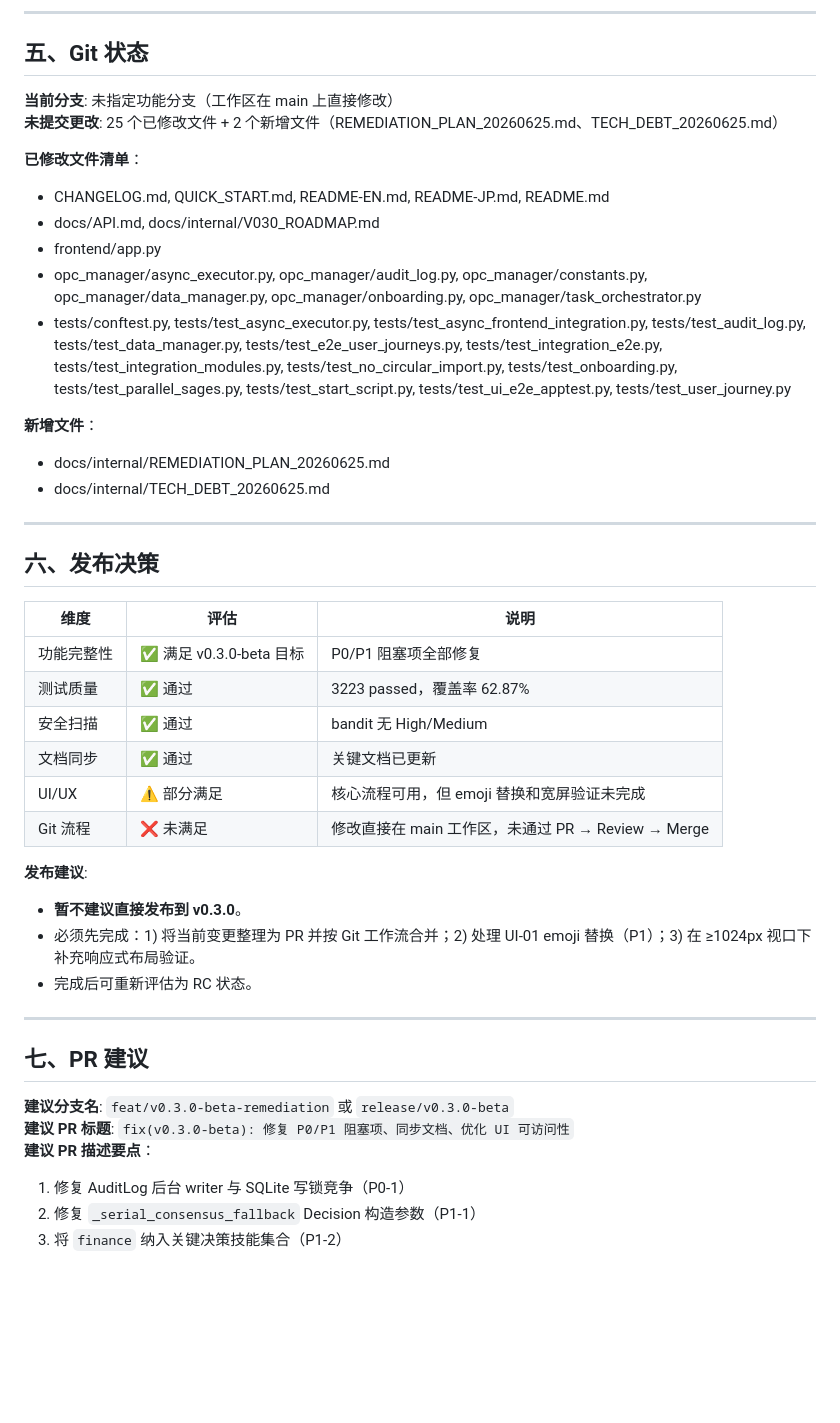
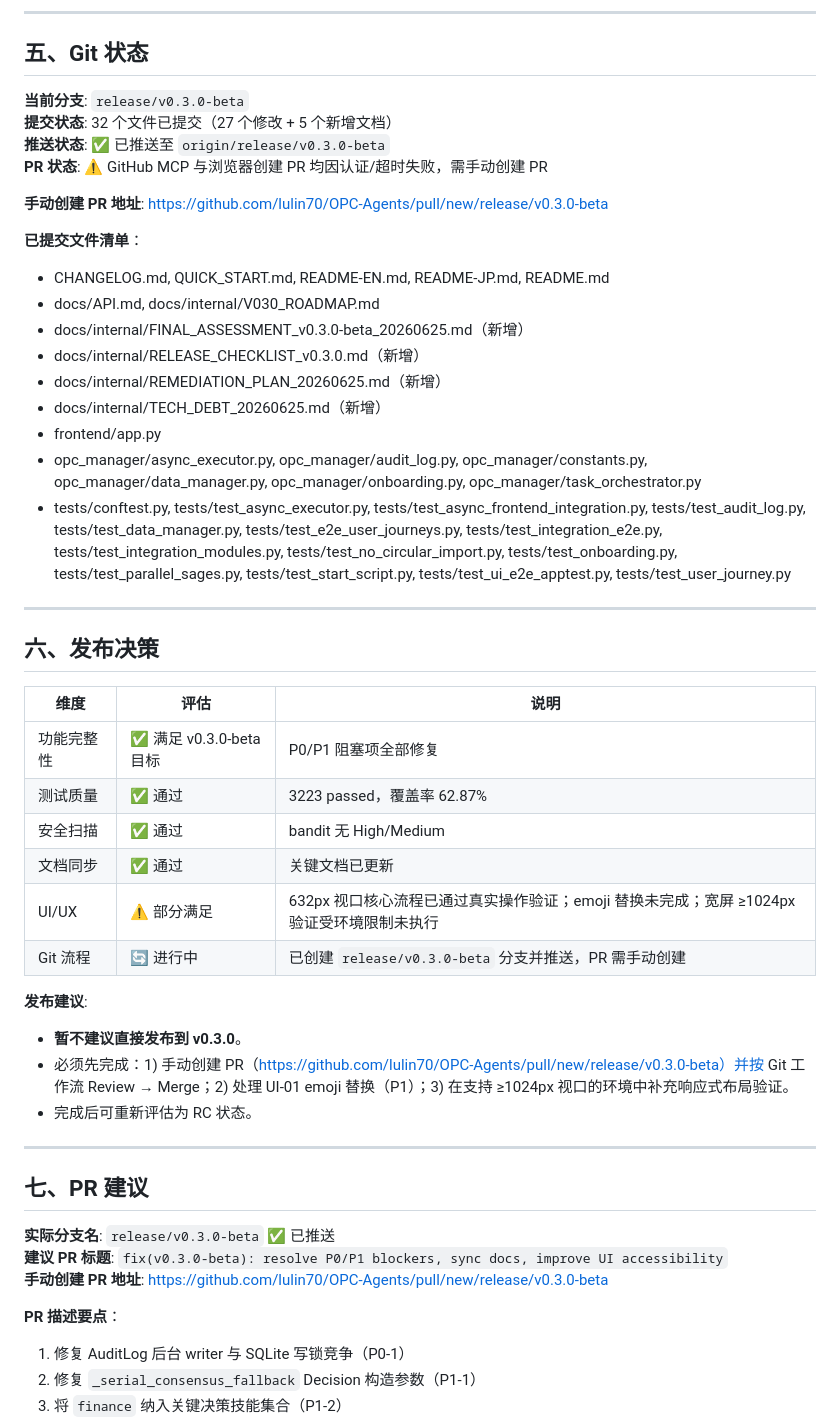
Before and after one commit to lulin70/OPC-Agents, a Markdown page: docs/internal/RELEASE_CHECKLIST_v0.3.0.md, the part around one of its changes. Rendered like a GitHub page; blank space fills up the shorter version.

Commit message:
docs(v0.3.0-beta): update UI verification results and PR status in release docs

```diff
--- a/docs/internal/RELEASE_CHECKLIST_v0.3.0.md
+++ b/docs/internal/RELEASE_CHECKLIST_v0.3.0.md
@@ -82,19 +84,23 @@
 
 ## 五、Git 状态
 
-**当前分支**: 未指定功能分支（工作区在 main 上直接修改）
-**未提交更改**: 25 个已修改文件 + 2 个新增文件（REMEDIATION_PLAN_20260625.md、TECH_DEBT_20260625.md）
+**当前分支**: `release/v0.3.0-beta`
+**提交状态**: 32 个文件已提交（27 个修改 + 5 个新增文档）
+**推送状态**: ✅ 已推送至 `origin/release/v0.3.0-beta`
+**PR 状态**: ⚠️ GitHub MCP 与浏览器创建 PR 均因认证/超时失败，需手动创建 PR
 
-**已修改文件清单**：
+**手动创建 PR 地址**: https://github.com/lulin70/OPC-Agents/pull/new/release/v0.3.0-beta
+
+**已提交文件清单**：
 - CHANGELOG.md, QUICK_START.md, README-EN.md, README-JP.md, README.md
 - docs/API.md, docs/internal/V030_ROADMAP.md
+- docs/internal/FINAL_ASSESSMENT_v0.3.0-beta_20260625.md（新增）
+- docs/internal/RELEASE_CHECKLIST_v0.3.0.md（新增）
+- docs/internal/REMEDIATION_PLAN_20260625.md（新增）
+- docs/internal/TECH_DEBT_20260625.md（新增）
 - frontend/app.py
 - opc_manager/async_executor.py, opc_manager/audit_log.py, opc_manager/constants.py, opc_manager/data_manager.py, opc_manager/onboarding.py, opc_manager/task_orchestrator.py
 - tests/conftest.py, tests/test_async_executor.py, tests/test_async_frontend_integration.py, tests/test_audit_log.py, tests/test_data_manager.py, tests/test_e2e_user_journeys.py, tests/test_integration_e2e.py, tests/test_integration_modules.py, tests/test_no_circular_import.py, tests/test_onboarding.py, tests/test_parallel_sages.py, tests/test_start_script.py, tests/test_ui_e2e_apptest.py, tests/test_user_journey.py
-
-**新增文件**：
-- docs/internal/REMEDIATION_PLAN_20260625.md
-- docs/internal/TECH_DEBT_20260625.md
 
 ---
 
@@ -106,21 +112,23 @@
 | 测试质量 | ✅ 通过 | 3223 passed，覆盖率 62.87% |
 | 安全扫描 | ✅ 通过 | bandit 无 High/Medium |
 | 文档同步 | ✅ 通过 | 关键文档已更新 |
-| UI/UX | ⚠️ 部分满足 | 核心流程可用，但 emoji 替换和宽屏验证未完成 |
-| Git 流程 | ❌ 未满足 | 修改直接在 main 工作区，未通过 PR → Review → Merge |
+| UI/UX | ⚠️ 部分满足 | 632px 视口核心流程已通过真实操作验证；emoji 替换未完成；宽屏 ≥1024px 验证受环境限制未执行 |
+| Git 流程 | 🔄 进行中 | 已创建 `release/v0.3.0-beta` 分支并推送，PR 需手动创建 |
 
 **发布建议**:
 - **暂不建议直接发布到 v0.3.0**。
-- 必须先完成：1) 将当前变更整理为 PR 并按 Git 工作流合并；2) 处理 UI-01 emoji 替换（P1）；3) 在 ≥1024px 视口下补充响应式布局验证。
+- 必须先完成：1) 手动创建 PR（https://github.com/lulin70/OPC-Agents/pull/new/release/v0.3.0-beta）并按 Git 工作流 Review → Merge；2) 处理 UI-01 emoji 替换（P1）；3) 在支持 ≥1024px 视口的环境中补充响应式布局验证。
 - 完成后可重新评估为 RC 状态。
 
 ---
 
 ## 七、PR 建议
 
-**建议分支名**: `feat/v0.3.0-beta-remediation` 或 `release/v0.3.0-beta`
-**建议 PR 标题**: `fix(v0.3.0-beta): 修复 P0/P1 阻塞项、同步文档、优化 UI 可访问性`
-**建议 PR 描述要点**：
+**实际分支名**: `release/v0.3.0-beta` ✅ 已推送
+**建议 PR 标题**: `fix(v0.3.0-beta): resolve P0/P1 blockers, sync docs, improve UI accessibility`
+**手动创建 PR 地址**: https://github.com/lulin70/OPC-Agents/pull/new/release/v0.3.0-beta
+
+**PR 描述要点**：
 1. 修复 AuditLog 后台 writer 与 SQLite 写锁竞争（P0-1）
 2. 修复 `_serial_consensus_fallback` Decision 构造参数（P1-1）
 3. 将 `finance` 纳入关键决策技能集合（P1-2）
```
Also changed, not shown: other parts of docs/internal/RELEASE_CHECKLIST_v0.3.0.md (+12 -10 lines), docs/internal/FINAL_ASSESSMENT_v0.3.0-beta_20260625.md (+6 -4 lines).
